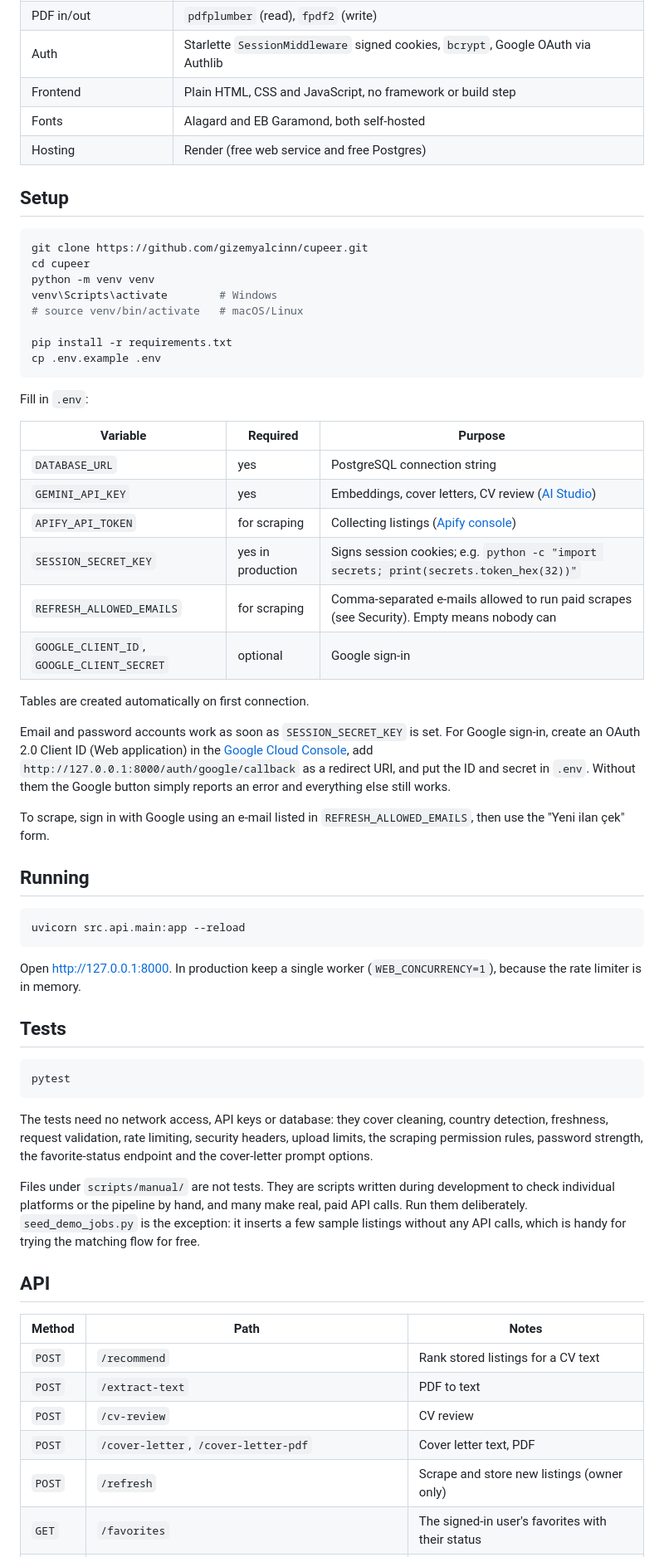
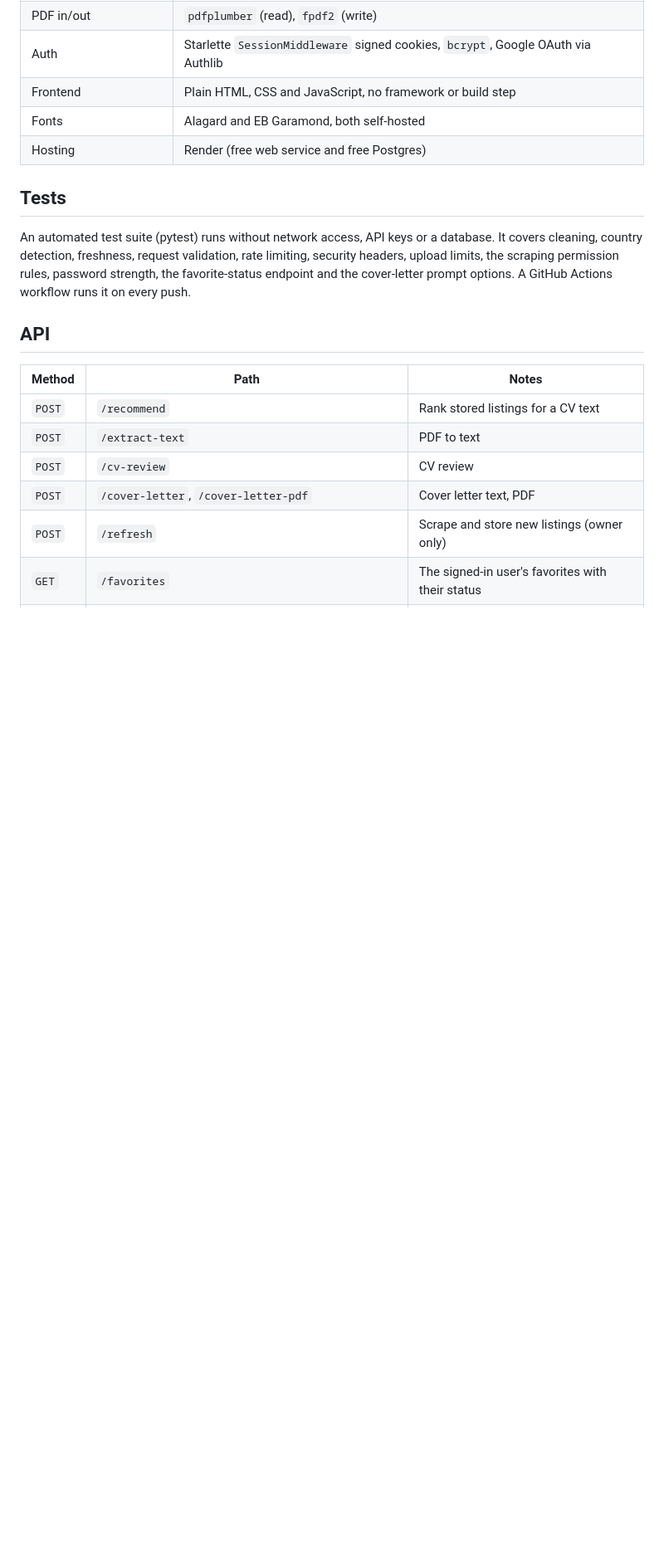
Before and after one commit to gizemyalcinn/cupeer, a Markdown page: README.md, the part around one of its changes. Shown at 83% size. Rendered like a GitHub page; blank space fills up the shorter version.

Commit message:
README: kurulum ve calistirma adimlarini kaldir

````diff
--- a/README.md
+++ b/README.md
@@ -105,67 +103,13 @@ there is no separate frontend build or server.
 | Fonts | Alagard and EB Garamond, both self-hosted |
 | Hosting | Render (free web service and free Postgres) |
 
-## Setup
-
-```bash
-git clone https://github.com/gizemyalcinn/cupeer.git
-cd cupeer
-python -m venv venv
-venv\Scripts\activate        # Windows
-# source venv/bin/activate   # macOS/Linux
-
-pip install -r requirements.txt
-cp .env.example .env
-```
-
-Fill in `.env`:
-
-| Variable | Required | Purpose |
-|---|---|---|
-| `DATABASE_URL` | yes | PostgreSQL connection string |
-| `GEMINI_API_KEY` | yes | Embeddings, cover letters, CV review ([AI Studio](https://aistudio.google.com)) |
-| `APIFY_API_TOKEN` | for scraping | Collecting listings ([Apify console](https://console.apify.com)) |
-| `SESSION_SECRET_KEY` | yes in production | Signs session cookies; e.g. `python -c "import secrets; print(secrets.token_hex(32))"` |
-| `REFRESH_ALLOWED_EMAILS` | for scraping | Comma-separated e-mails allowed to run paid scrapes (see Security). Empty means nobody can |
-| `GOOGLE_CLIENT_ID`, `GOOGLE_CLIENT_SECRET` | optional | Google sign-in |
-
-Tables are created automatically on first connection.
-
-Email and password accounts work as soon as `SESSION_SECRET_KEY` is set. For
-Google sign-in, create an OAuth 2.0 Client ID (Web application) in the
-[Google Cloud Console](https://console.cloud.google.com/apis/credentials), add
-`http://127.0.0.1:8000/auth/google/callback` as a redirect URI, and put the ID
-and secret in `.env`. Without them the Google button simply reports an error and
-everything else still works.
-
-To scrape, sign in with Google using an e-mail listed in
-`REFRESH_ALLOWED_EMAILS`, then use the "Yeni ilan çek" form.
-
-## Running
-
-```bash
-uvicorn src.api.main:app --reload
-```
-
-Open http://127.0.0.1:8000. In production keep a single worker
-(`WEB_CONCURRENCY=1`), because the rate limiter is in memory.
-
 ## Tests
 
-```bash
-pytest
-```
-
-The tests need no network access, API keys or database: they cover cleaning,
-country detection, freshness, request validation, rate limiting, security
-headers, upload limits, the scraping permission rules, password strength, the
-favorite-status endpoint and the cover-letter prompt options.
-
-Files under `scripts/manual/` are not tests. They are scripts written during
-development to check individual platforms or the pipeline by hand, and many make
-real, paid API calls. Run them deliberately. `seed_demo_jobs.py` is the
-exception: it inserts a few sample listings without any API calls, which is
-handy for trying the matching flow for free.
+An automated test suite (pytest) runs without network access, API keys or a
+database. It covers cleaning, country detection, freshness, request validation,
+rate limiting, security headers, upload limits, the scraping permission rules,
+password strength, the favorite-status endpoint and the cover-letter prompt
+options. A GitHub Actions workflow runs it on every push.
 
 ## API
 
````
Also changed, not shown: other parts of README.md (+13 -17 lines).
